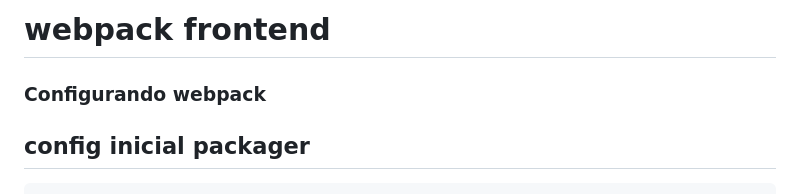
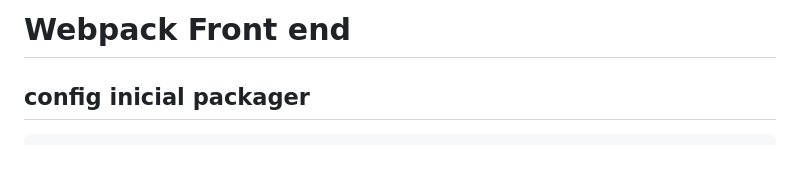
Before and after one commit to Luk3rF7/setup_webpack_frontend, a Markdown page: readme.md, the part around the change. Rendered like a GitHub page; blank space fills up the shorter version.

```diff
--- a/readme.md
+++ b/readme.md
@@ -1,6 +1,5 @@
-#    webpack frontend
+#    Webpack Front end
 
- <h3> Configurando webpack </h3>
 <section>
  <h2> config inicial packager </h2>
 
```
